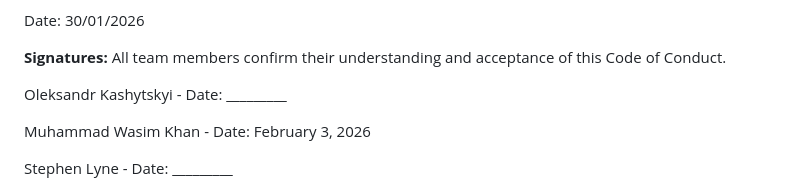
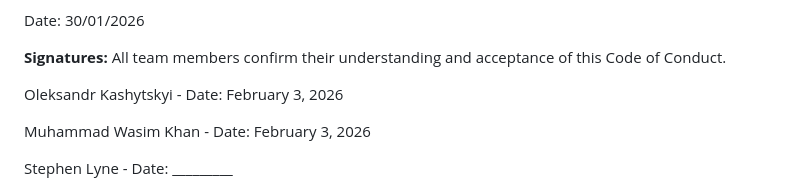
Before and after one commit to kot-1999/RestB_FE, a Markdown page: CodeOfConduct.md, the part around the change. GitHub-like rendering.

Commit message:
Update signature date for Oleksandr Kashytskyi

```diff
--- a/CodeOfConduct.md
+++ b/CodeOfConduct.md
@@ -128,7 +128,7 @@ Date: 30/01/2026
 **Signatures:**
 All team members confirm their understanding and acceptance of this Code of Conduct.
 
-Oleksandr Kashytskyi -  Date: _________
+Oleksandr Kashytskyi -  Date: February 3, 2026
 
 
 Muhammad Wasim Khan - Date: February 3, 2026
```
